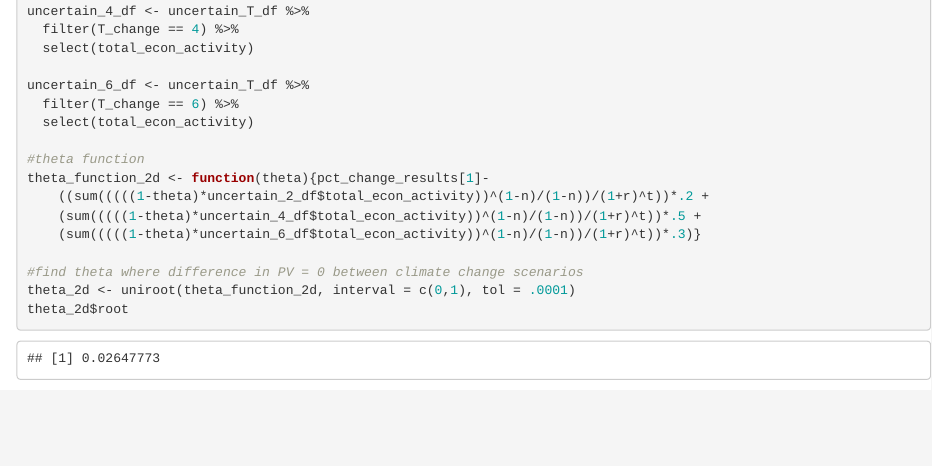
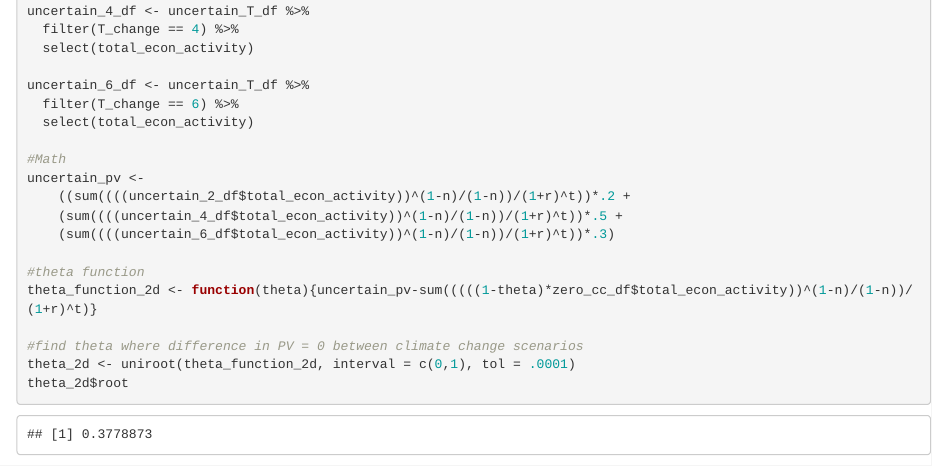
Before and after one commit to salbuque/assign_4_204, an R Markdown document (assign_4_204.Rmd): the page in a window 1100 px wide, from 11190 px down. Rendered offline with R 4.5, knitr and Pandoc, with nearby package versions.

Commit message:
All da code!

```diff
--- a/assign_4_204.Rmd
+++ b/assign_4_204.Rmd
@@ -551,11 +551,14 @@ uncertain_6_df <- uncertain_T_df %>%
   filter(T_change == 6) %>%
   select(total_econ_activity)
 
+#Math
+uncertain_pv <-
+    ((sum((((uncertain_2_df$total_econ_activity))^(1-n)/(1-n))/(1+r)^t))*.2 +
+    (sum((((uncertain_4_df$total_econ_activity))^(1-n)/(1-n))/(1+r)^t))*.5 +
+    (sum((((uncertain_6_df$total_econ_activity))^(1-n)/(1-n))/(1+r)^t))*.3)
+
 #theta function
-theta_function_2d <- function(theta){pct_change_results[1]-
-    ((sum(((((1-theta)*uncertain_2_df$total_econ_activity))^(1-n)/(1-n))/(1+r)^t))*.2 +
-    (sum(((((1-theta)*uncertain_4_df$total_econ_activity))^(1-n)/(1-n))/(1+r)^t))*.5 +
-    (sum(((((1-theta)*uncertain_6_df$total_econ_activity))^(1-n)/(1-n))/(1+r)^t))*.3)}
+theta_function_2d <- function(theta){uncertain_pv-sum(((((1-theta)*zero_cc_df$total_econ_activity))^(1-n)/(1-n))/(1+r)^t)}
 
 #find theta where difference in PV = 0 between climate change scenarios
 theta_2d <- uniroot(theta_function_2d, interval = c(0,1), tol = .0001)
```
